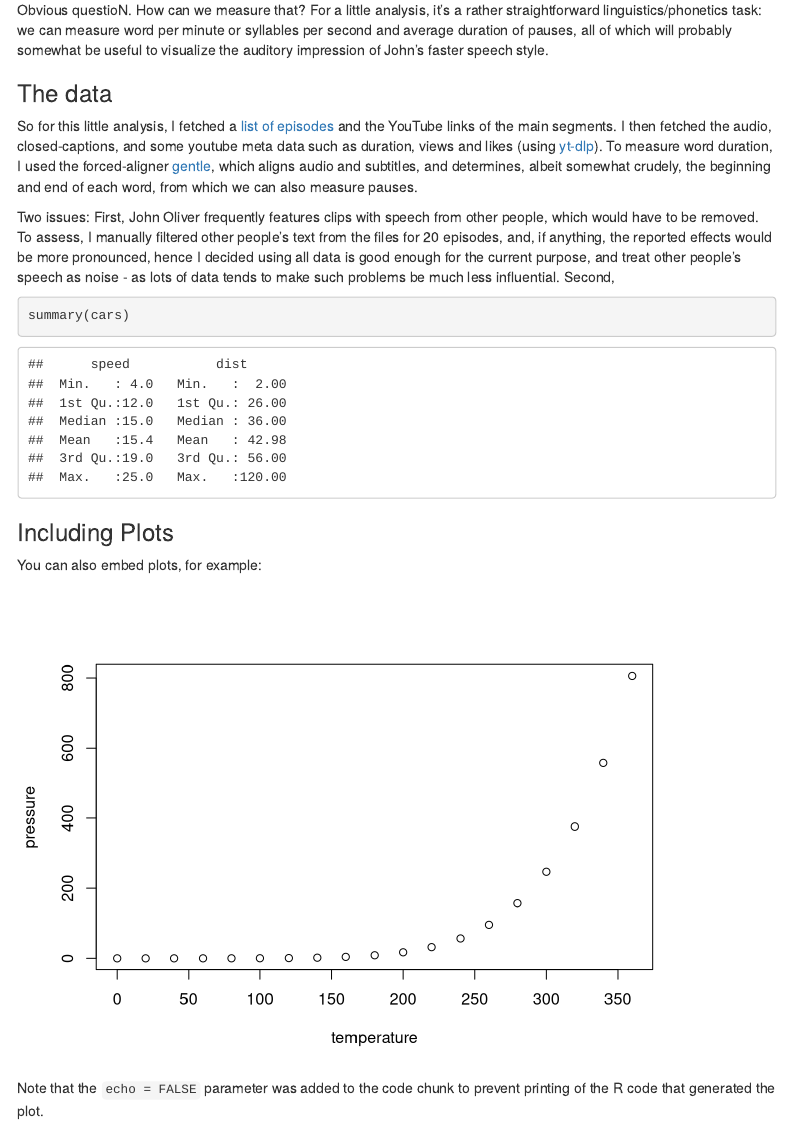
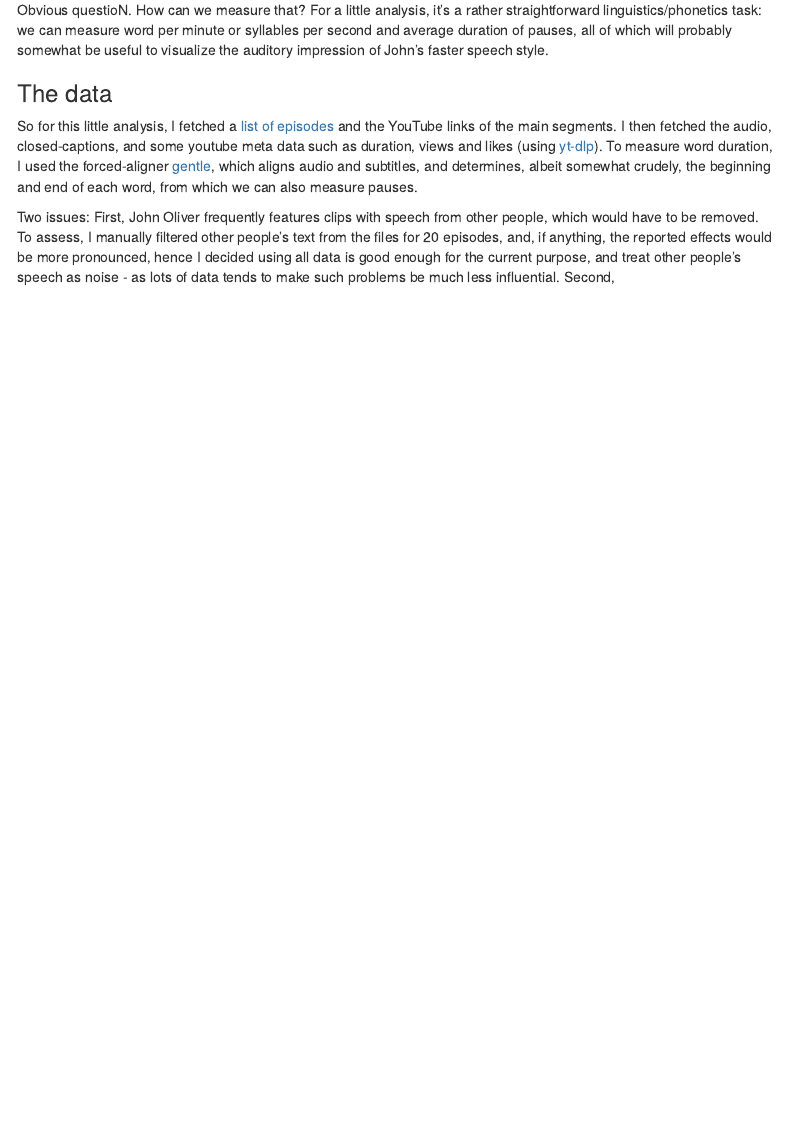
Before and after one commit to skeptikantin/johnoliver, an R Markdown document (index.Rmd): the page in a window 1100 px wide, from 220 px down. Rendered offline with R 4.5, knitr and Pandoc, with nearby package versions; menus at the side of the page are left out.

Commit message:
test update

````diff
--- a/index.Rmd
+++ b/index.Rmd
@@ -23,18 +23,3 @@ Obvious questioN. How can we measure that? For a little analysis, it's a rather
 So for this little analysis, I fetched a [list of episodes](https://en.wikipedia.org/wiki/List_of_Last_Week_Tonight_with_John_Oliver_episodes) and the YouTube links of the main segments. I then fetched the audio, closed-captions, and some youtube meta data such as duration, views and likes (using [yt-dlp](https://github.com/yt-dlp/yt-dlp)). To measure word duration, I used the forced-aligner [gentle](https://github.com/lowerquality/gentle), which aligns audio and subtitles, and determines, albeit somewhat crudely, the beginning and end of each word, from which we can also measure pauses.
 
 Two issues: First, John Oliver frequently features clips with speech from other people, which would have to be removed. To assess, I manually filtered other people's text from the files for 20 episodes, and, if anything, the reported effects would be more pronounced, hence I decided using all data is good enough for the current purpose, and treat other people's speech as noise - as lots of data tends to make such problems be much less influential. Second,
-
-
-```{r cars}
-summary(cars)
-```
-
-### Including Plots
-
-You can also embed plots, for example:
-
-```{r pressure, echo=FALSE}
-plot(pressure)
-```
-
-Note that the `echo = FALSE` parameter was added to the code chunk to prevent printing of the R code that generated the plot.
````
